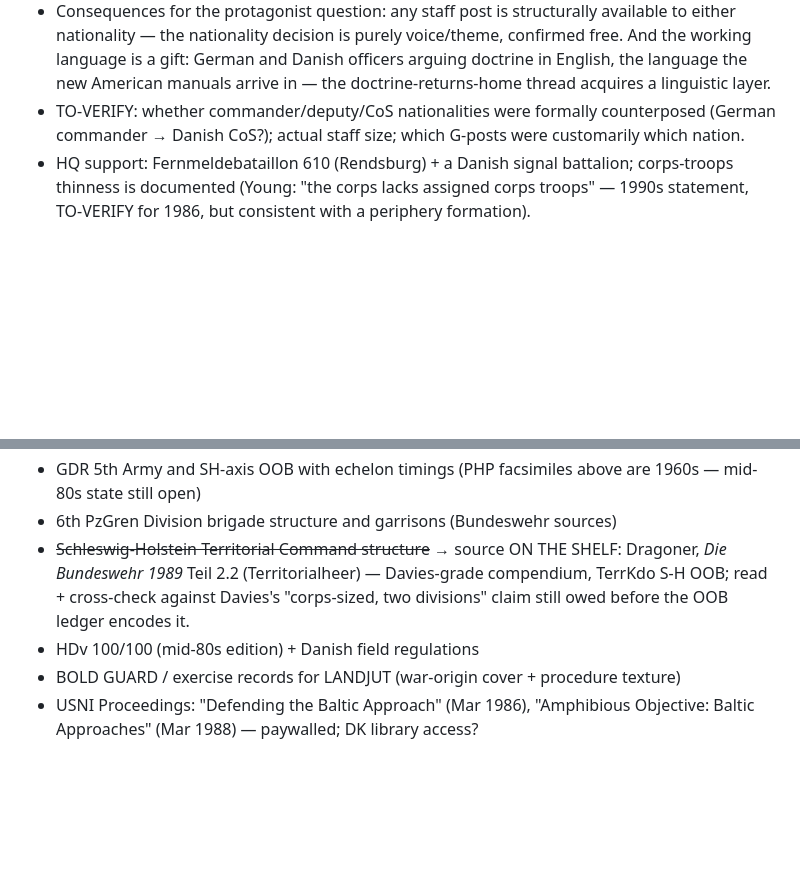
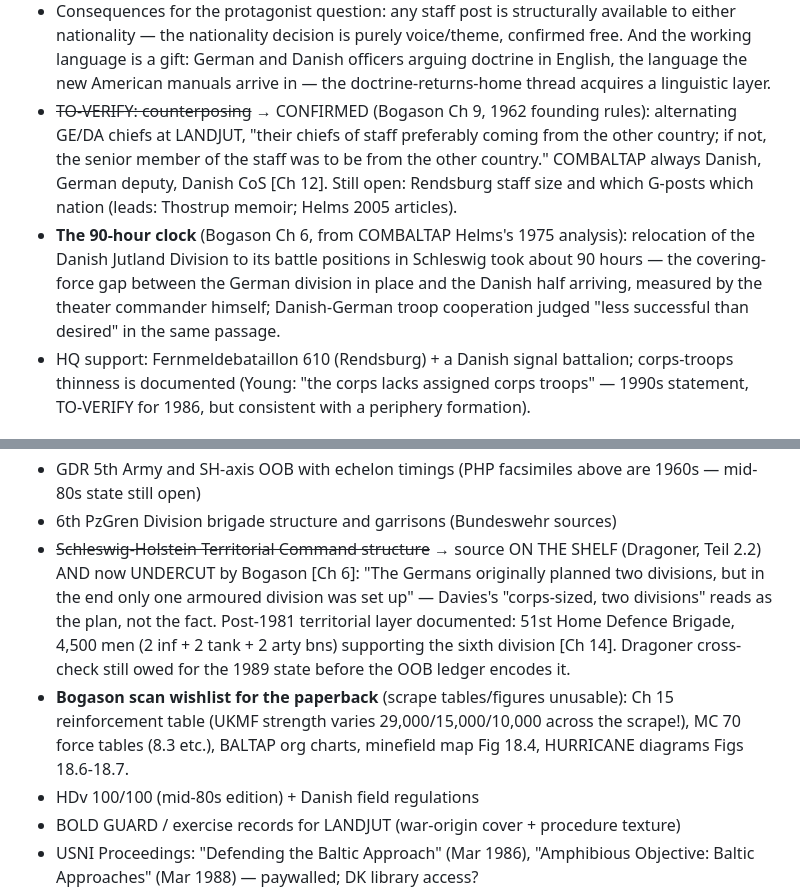
Before and after one commit to othercriteria/the-baltic-approaches, a Markdown page: reference/landjut-front.md, 2 parts joined by grey strips. GitHub-like rendering; blank space fills up the shorter version.

```diff
--- a/reference/landjut-front.md
+++ b/reference/landjut-front.md
@@ -50,9 +50,20 @@ characters (shelf discipline).*
   language is a gift: German and Danish officers arguing doctrine
   in English, the language the new American manuals arrive in —
   the doctrine-returns-home thread acquires a linguistic layer.
-- TO-VERIFY: whether commander/deputy/CoS nationalities were
-  formally counterposed (German commander → Danish CoS?); actual
-  staff size; which G-posts were customarily which nation.
+- ~~TO-VERIFY: counterposing~~ → CONFIRMED (Bogason Ch 9, 1962
+  founding rules): alternating GE/DA chiefs at LANDJUT, "their
+  chiefs of staff preferably coming from the other country; if
+  not, the senior member of the staff was to be from the other
+  country." COMBALTAP always Danish, German deputy, Danish CoS
+  [Ch 12]. Still open: Rendsburg staff size and which G-posts
+  which nation (leads: Thostrup memoir; Helms 2005 articles).
+- **The 90-hour clock** (Bogason Ch 6, from COMBALTAP Helms's 1975
+  analysis): relocation of the Danish Jutland Division to its
+  battle positions in Schleswig took about 90 hours — the
+  covering-force gap between the German division in place and the
+  Danish half arriving, measured by the theater commander himself;
+  Danish-German troop cooperation judged "less successful than
+  desired" in the same passage.
 - HQ support: Fernmeldebataillon 610 (Rendsburg) + a Danish signal
   battalion; corps-troops thinness is documented (Young: "the corps
   lacks assigned corps troops" — 1990s statement, TO-VERIFY for
@@ -156,10 +167,19 @@ for *structural* departures.)
 - 6th PzGren Division brigade structure and garrisons (Bundeswehr
   sources)
 - ~~Schleswig-Holstein Territorial Command structure~~ → source ON
-  THE SHELF: Dragoner, *Die Bundeswehr 1989* Teil 2.2
-  (Territorialheer) — Davies-grade compendium, TerrKdo S-H OOB;
-  read + cross-check against Davies's "corps-sized, two divisions"
-  claim still owed before the OOB ledger encodes it.
+  THE SHELF (Dragoner, Teil 2.2) AND now UNDERCUT by Bogason
+  [Ch 6]: "The Germans originally planned two divisions, but in
+  the end only one armoured division was set up" — Davies's
+  "corps-sized, two divisions" reads as the plan, not the fact.
+  Post-1981 territorial layer documented: 51st Home Defence
+  Brigade, 4,500 men (2 inf + 2 tank + 2 arty bns) supporting the
+  sixth division [Ch 14]. Dragoner cross-check still owed for the
+  1989 state before the OOB ledger encodes it.
+- **Bogason scan wishlist for the paperback** (scrape
+  tables/figures unusable): Ch 15 reinforcement table (UKMF
+  strength varies 29,000/15,000/10,000 across the scrape!), MC 70
+  force tables (8.3 etc.), BALTAP org charts, minefield map Fig
+  18.4, HURRICANE diagrams Figs 18.6-18.7.
 - HDv 100/100 (mid-80s edition) + Danish field regulations
 - BOLD GUARD / exercise records for LANDJUT (war-origin cover +
   procedure texture)
```
Also changed, not shown: reference/air-apportionment.md (+28 -4 lines), reference/zealand-landing.md (+31 -0 lines).
